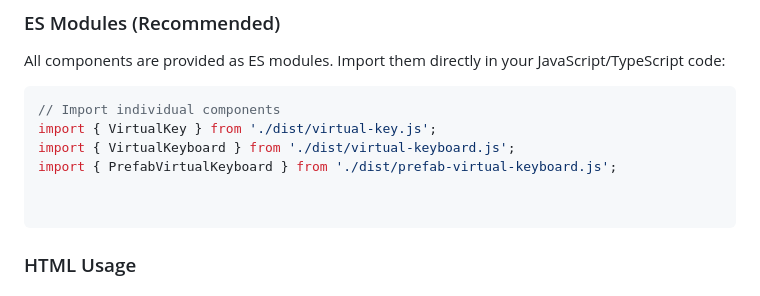
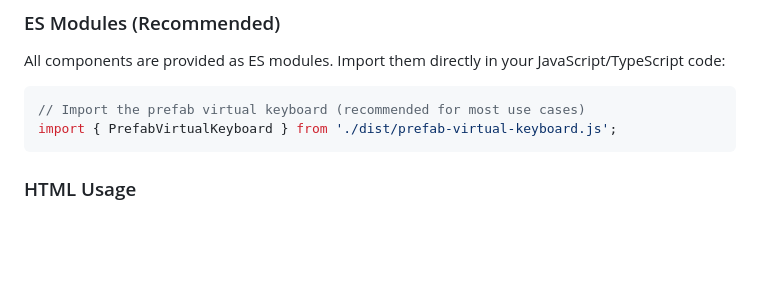
Before and after one commit to DevScholar/kbdmouse-js, a Markdown page: README.md, the part around the change printed below. Rendered like a GitHub page; blank space fills up the shorter version.

Commit message:
improve readme

````diff
--- a/README.md
+++ b/README.md
@@ -75,12 +75,8 @@ dist/
 All components are provided as ES modules. Import them directly in your JavaScript/TypeScript code:
 
 ```javascript
-// Import individual components
-import { VirtualKey } from './dist/virtual-key.js';
-import { VirtualKeyboard } from './dist/virtual-keyboard.js';
+// Import the prefab virtual keyboard (recommended for most use cases)
 import { PrefabVirtualKeyboard } from './dist/prefab-virtual-keyboard.js';
-
-
 ```
 
 ### HTML Usage
````
Also changed, not shown: other parts of README.md (+1 -1 lines).
